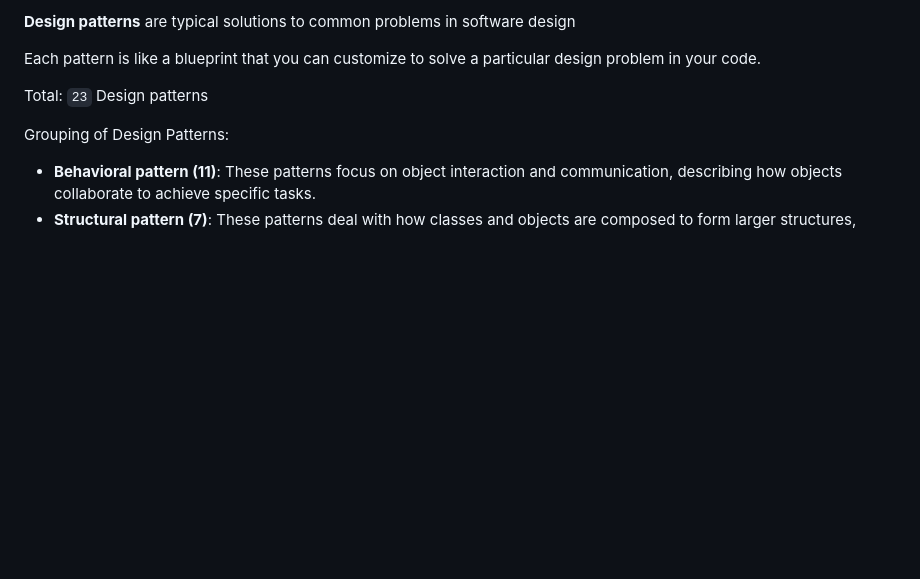
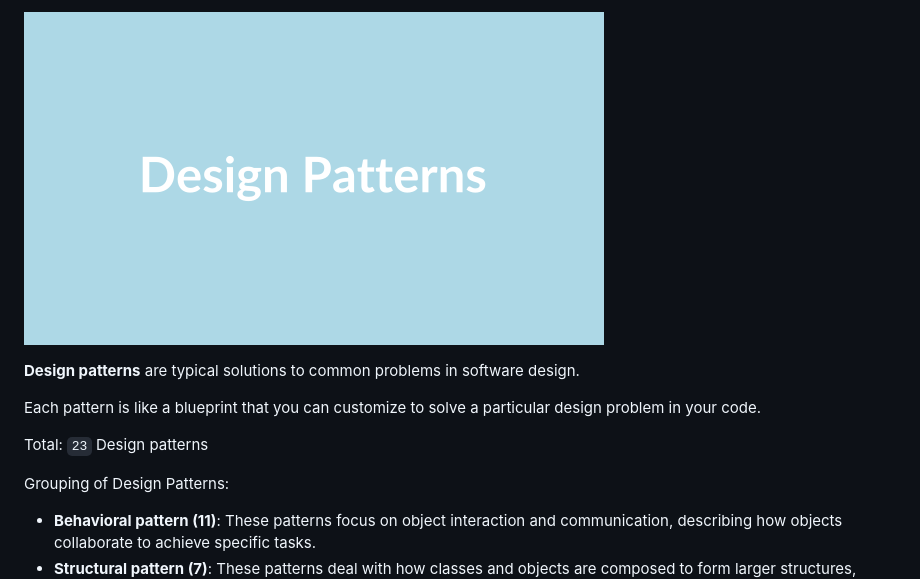
Before and after one commit to ritesh28/design-pattern-js, a Markdown page: README.md, the part around the change printed below. Drawn GitHub-style; pictures changed too: Design Patterns.png (added); blank space fills up the shorter version.

```diff
--- a/README.md
+++ b/README.md
@@ -1,4 +1,6 @@
-**Design patterns** are typical solutions to common problems in software design
+![Design Patterns](./Design%20Patterns.png)
+
+**Design patterns** are typical solutions to common problems in software design.
 
 Each pattern is like a blueprint that you can customize to solve a particular design problem in your code.
 
```
Also changed, not shown: other parts of README.md (+2 -2 lines).
